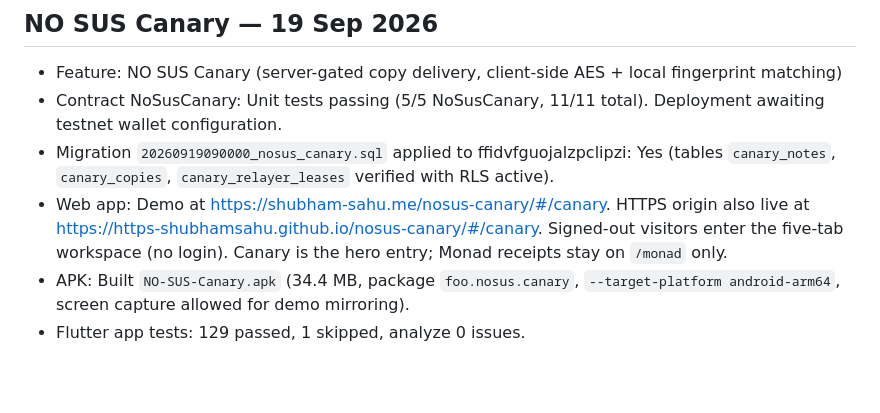
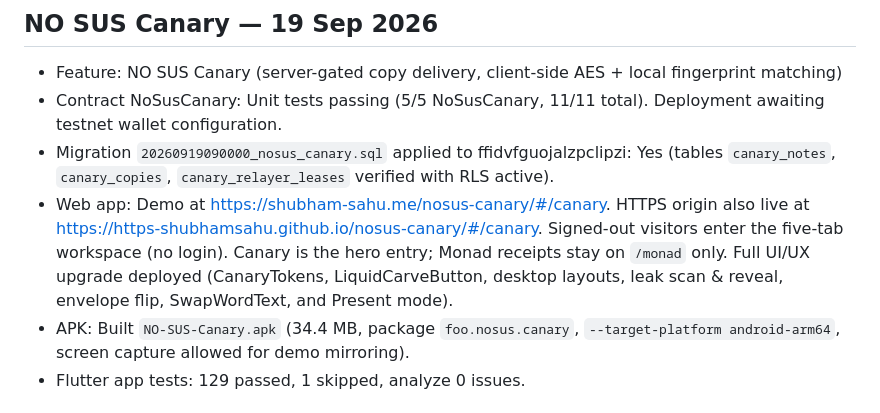
Before and after one commit to https-shubhamsahu/nosus-canary, a Markdown page: docs/STATUS.md, the part around the change. Drawn GitHub-style; blank space fills up the shorter version.

Commit message:
docs: record Canary UI/UX upgrade deployment in STATUS.md

```diff
--- a/docs/STATUS.md
+++ b/docs/STATUS.md
@@ -4,7 +4,7 @@
 - Feature: NO SUS Canary (server-gated copy delivery, client-side AES + local fingerprint matching)
 - Contract NoSusCanary: Unit tests passing (5/5 NoSusCanary, 11/11 total). Deployment awaiting testnet wallet configuration.
 - Migration `20260919090000_nosus_canary.sql` applied to ffidvfguojalzpclipzi: Yes (tables `canary_notes`, `canary_copies`, `canary_relayer_leases` verified with RLS active).
-- Web app: Demo at [https://shubham-sahu.me/nosus-canary/#/canary](https://shubham-sahu.me/nosus-canary/#/canary). HTTPS origin also live at [https://https-shubhamsahu.github.io/nosus-canary/#/canary](https://https-shubhamsahu.github.io/nosus-canary/#/canary). Signed-out visitors enter the five-tab workspace (no login). Canary is the hero entry; Monad receipts stay on `/monad` only.
+- Web app: Demo at [https://shubham-sahu.me/nosus-canary/#/canary](https://shubham-sahu.me/nosus-canary/#/canary). HTTPS origin also live at [https://https-shubhamsahu.github.io/nosus-canary/#/canary](https://https-shubhamsahu.github.io/nosus-canary/#/canary). Signed-out visitors enter the five-tab workspace (no login). Canary is the hero entry; Monad receipts stay on `/monad` only. Full UI/UX upgrade deployed (CanaryTokens, LiquidCarveButton, desktop layouts, leak scan & reveal, envelope flip, SwapWordText, and Present mode).
 - APK: Built `NO-SUS-Canary.apk` (34.4 MB, package `foo.nosus.canary`, `--target-platform android-arm64`, screen capture allowed for demo mirroring).
 - Flutter app tests: 129 passed, 1 skipped, analyze 0 issues.
 
```
